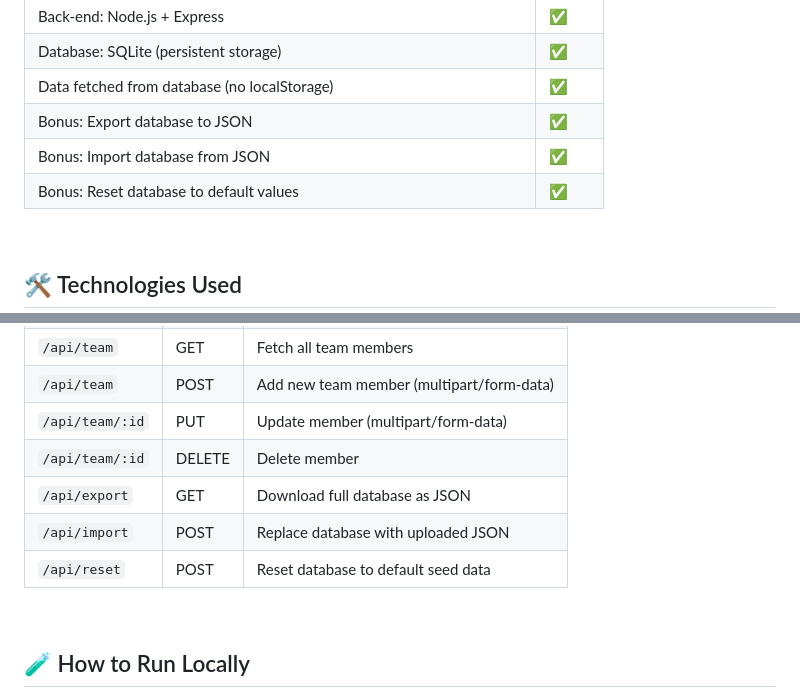
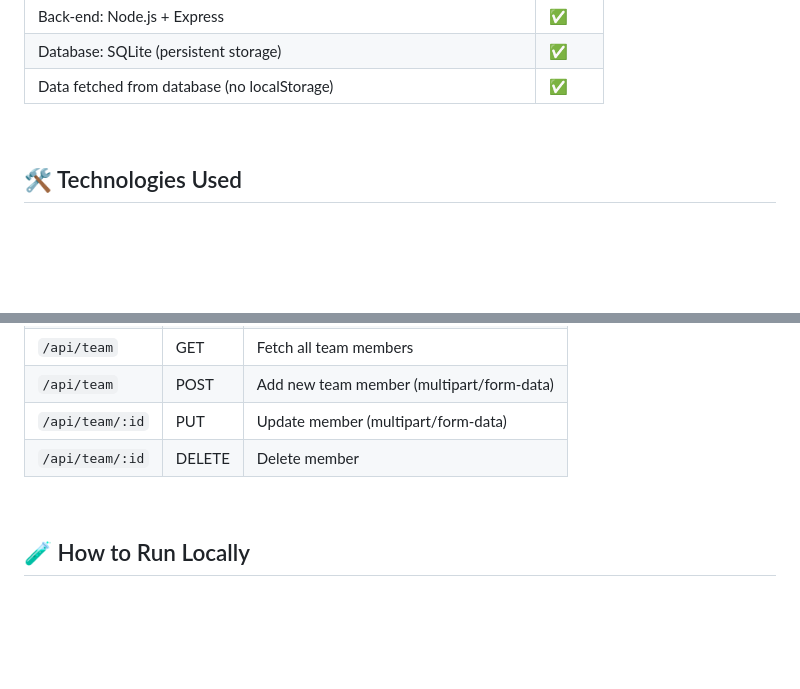
Before and after one commit to Umaima-Manzoor/Nexus-About-Page, a Markdown page: README.md, 2 parts joined by grey strips. Rendered like a GitHub page; blank space fills up the shorter version.

```diff
--- a/README.md
+++ b/README.md
@@ -21,9 +21,6 @@ A complete full‑stack web application featuring a company about page, a dynami
 | Back‑end: Node.js + Express | ✅ |
 | Database: SQLite (persistent storage) | ✅ |
 | Data fetched from database (no localStorage) | ✅ |
-| Bonus: Export database to JSON | ✅ |
-| Bonus: Import database from JSON | ✅ |
-| Bonus: Reset database to default values | ✅ |
 
 <br>
 
@@ -89,9 +86,6 @@ nexus-about-fullstack/
 | `/api/team` | POST | Add new team member (multipart/form‑data) |
 | `/api/team/:id` | PUT | Update member (multipart/form‑data) |
 | `/api/team/:id` | DELETE | Delete member |
-| `/api/export` | GET | Download full database as JSON |
-| `/api/import` | POST | Replace database with uploaded JSON |
-| `/api/reset` | POST | Reset database to default seed data |
 
 <br>
 
```
